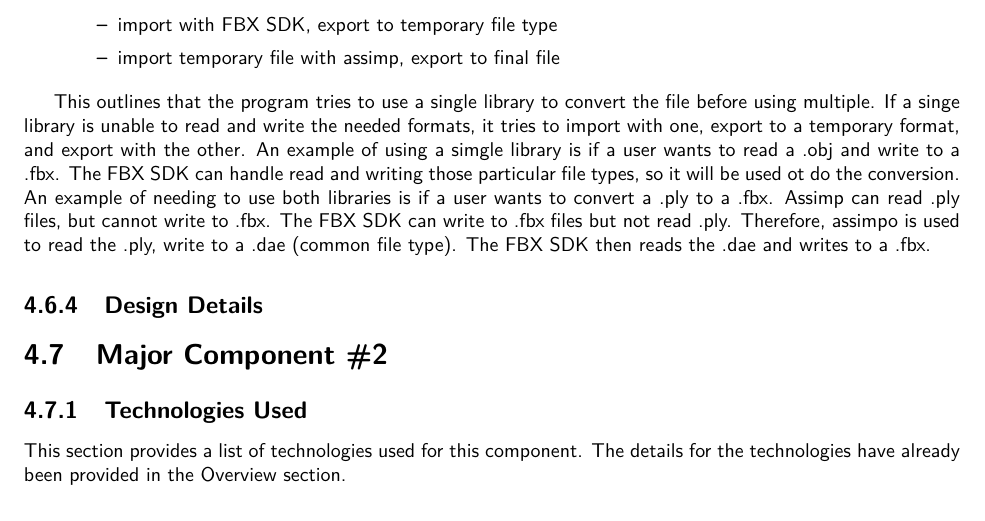
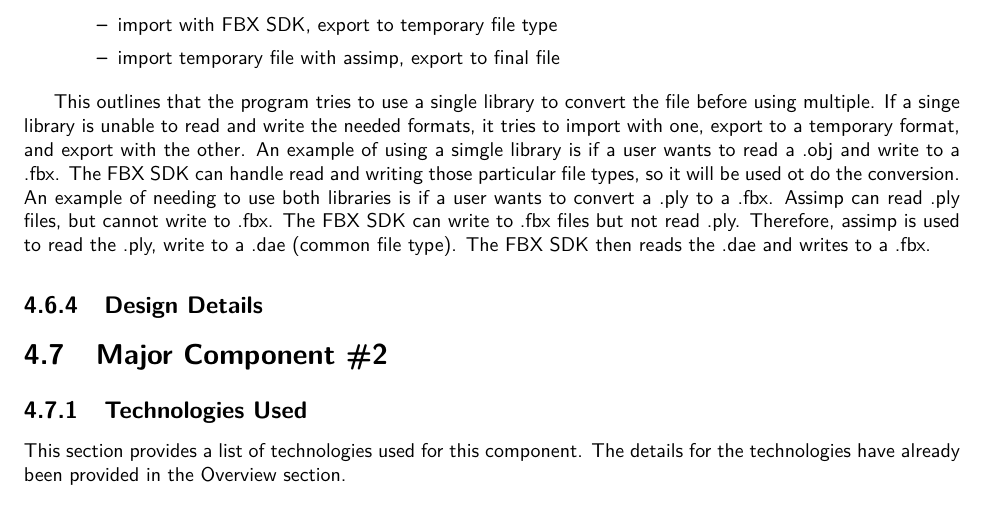
Before and after one commit to SDSMT-CSC/AugmentedEducation, a LaTeX thesis (DesignTemplate/DesignDocument.tex, which reads DesignTemplate/design.tex): part of page 34 of 74, cut so that both start at the same text. Compiled offline with pdfLaTeX.

Commit message:
Fixed typo: assimpo->assimp

```diff
--- a/DesignTemplate/design.tex
+++ b/DesignTemplate/design.tex
@@ -199,7 +199,7 @@ This is where you will place the overall system design and the architecture.   T
         read and write the needed formats, it tries to import with one, export to a temporary format, and export with the other.  An example of
         using a simgle library is if a user wants to read a .obj and write to a .fbx.  The FBX SDK can handle read and writing those particular file
         types, so it will be used ot do the conversion.  An example of needing to use both libraries is if a user wants to convert a .ply to a .fbx.
-        Assimp can read .ply files, but cannot write to .fbx.  The FBX SDK can write to .fbx files but not read .ply.  Therefore, assimpo is used to
+        Assimp can read .ply files, but cannot write to .fbx.  The FBX SDK can write to .fbx files but not read .ply.  Therefore, assimp is used to
         read the .ply, write to a .dae (common file type).  The FBX SDK then reads the .dae and writes to a .fbx.
 
     \subsection{Design Details}
```
